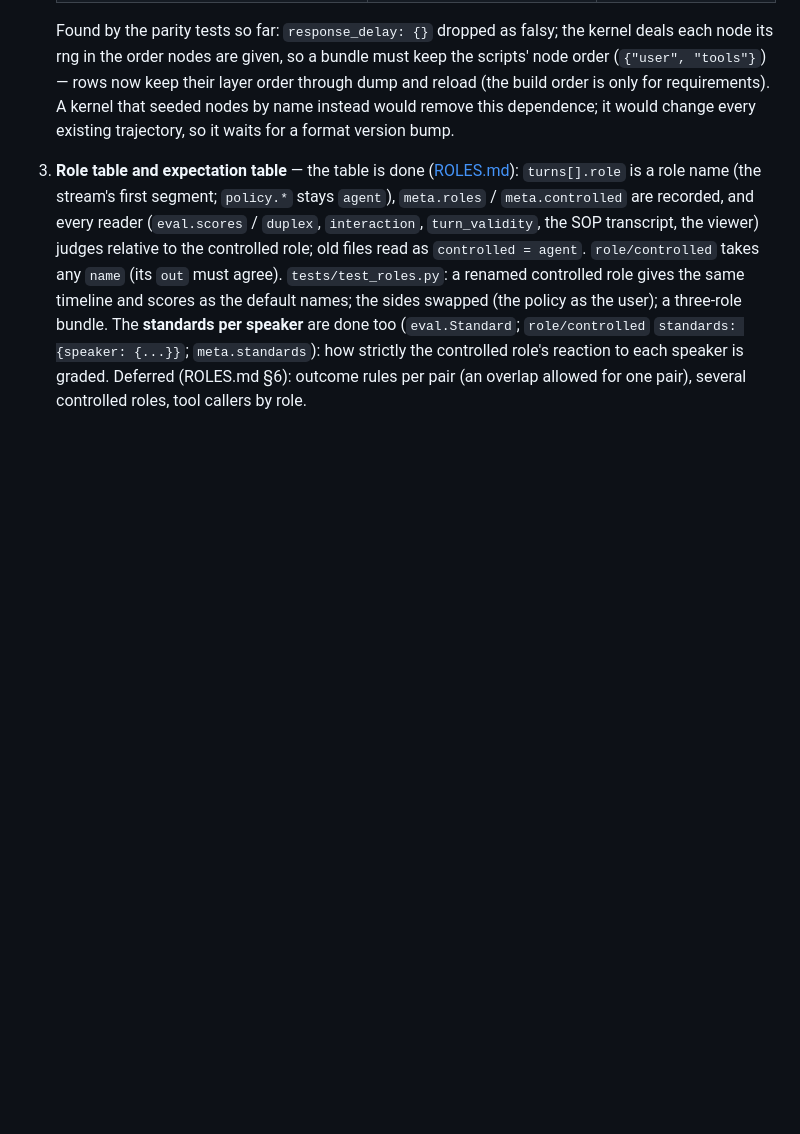
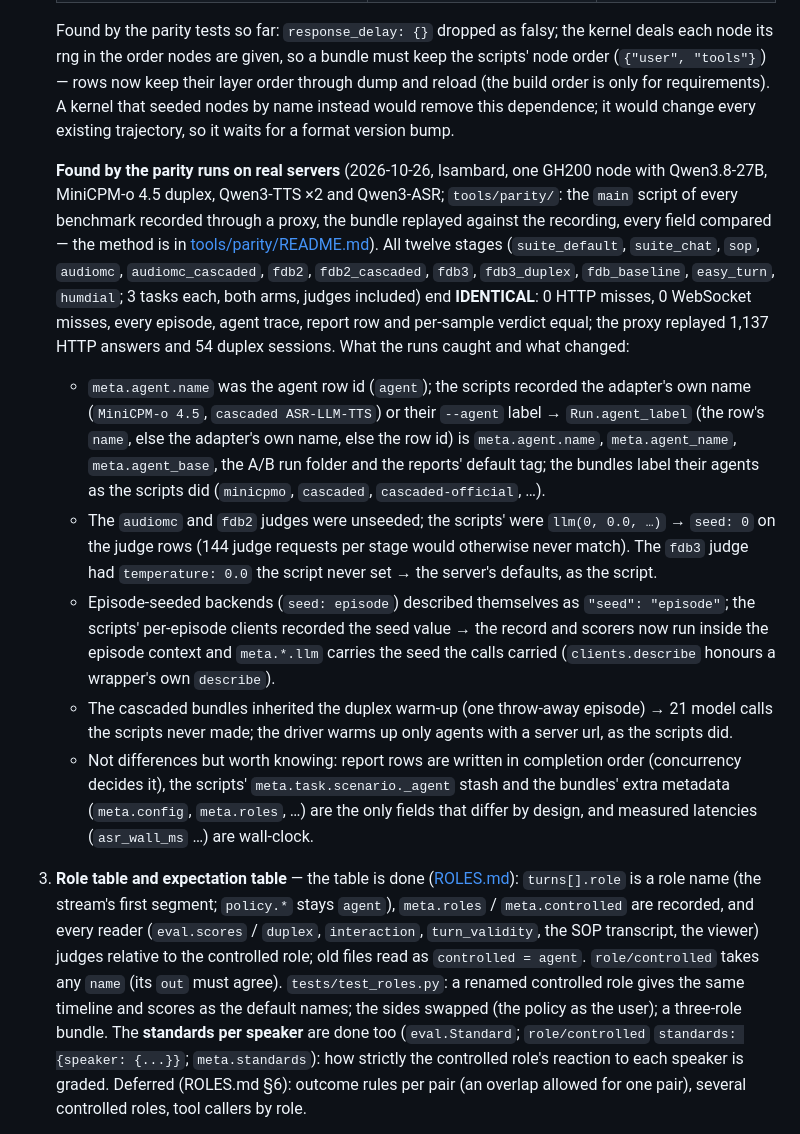
Before and after one commit to williamLyh/InteractionGym, a Markdown page: docs/ARCHITECTURE.md, the part around the change. Rendered like a GitHub page; blank space fills up the shorter version.

Commit message:
docs: what the parity runs on real servers caught (ARCHITECTURE §8), CHANGELOG
Co-Authored-By: Claude Fable 5.1 <noreply@anthropic.com>

```diff
--- a/docs/ARCHITECTURE.md
+++ b/docs/ARCHITECTURE.md
@@ -300,6 +300,31 @@ Each step's acceptance is: with a fixed seed, the trajectories before and after
    their layer order through dump and reload (the build order is only for requirements). A kernel that seeded nodes
    by name instead would remove this dependence; it would change every existing trajectory, so it waits for a format
    version bump.
+
+   **Found by the parity runs on real servers** (2026-10-26, Isambard, one GH200 node with Qwen3.8-27B, MiniCPM-o 4.5
+   duplex, Qwen3-TTS ×2 and Qwen3-ASR; `tools/parity/`: the `main` script of every benchmark recorded through a
+   proxy, the bundle replayed against the recording, every field compared — the method is in
+   [tools/parity/README.md](../tools/parity/README.md)). All twelve stages (`suite_default`, `suite_chat`, `sop`,
+   `audiomc`, `audiomc_cascaded`, `fdb2`, `fdb2_cascaded`, `fdb3`, `fdb3_duplex`, `fdb_baseline`, `easy_turn`,
+   `humdial`; 3 tasks each, both arms, judges included) end **IDENTICAL**: 0 HTTP misses, 0 WebSocket misses, every
+   episode, agent trace, report row and per-sample verdict equal; the proxy replayed 1,137 HTTP answers and 54
+   duplex sessions. What the runs caught and what changed:
+   - `meta.agent.name` was the agent row id (`agent`); the scripts recorded the adapter's own name (`MiniCPM-o 4.5`,
+     `cascaded ASR-LLM-TTS`) or their `--agent` label → `Run.agent_label` (the row's `name`, else the adapter's own
+     name, else the row id) is `meta.agent.name`, `meta.agent_name`, `meta.agent_base`, the A/B run folder and the
+     reports' default tag; the bundles label their agents as the scripts did (`minicpmo`, `cascaded`,
+     `cascaded-official`, …).
+   - The `audiomc` and `fdb2` judges were unseeded; the scripts' were `llm(0, 0.0, …)` → `seed: 0` on the judge rows
+     (144 judge requests per stage would otherwise never match). The `fdb3` judge had `temperature: 0.0` the script
+     never set → the server's defaults, as the script.
+   - Episode-seeded backends (`seed: episode`) described themselves as `"seed": "episode"`; the scripts' per-episode
+     clients recorded the seed value → the record and scorers now run inside the episode context and `meta.*.llm`
+     carries the seed the calls carried (`clients.describe` honours a wrapper's own `describe`).
+   - The cascaded bundles inherited the duplex warm-up (one throw-away episode) → 21 model calls the scripts never
+     made; the driver warms up only agents with a server url, as the scripts did.
+   - Not differences but worth knowing: report rows are written in completion order (concurrency decides it), the
+     scripts' `meta.task.scenario._agent` stash and the bundles' extra metadata (`meta.config`, `meta.roles`, …)
+     are the only fields that differ by design, and measured latencies (`asr_wall_ms` …) are wall-clock.
 3. **Role table and expectation table** — the table is done ([ROLES.md](ROLES.md)): `turns[].role` is a role name
    (the stream's first segment; `policy.*` stays `agent`), `meta.roles` / `meta.controlled` are recorded, and every
    reader (`eval.scores` / `duplex`, `interaction`, `turn_validity`, the SOP transcript, the viewer) judges relative
```
Also changed, not shown: CHANGELOG.md (+4 -0 lines).
